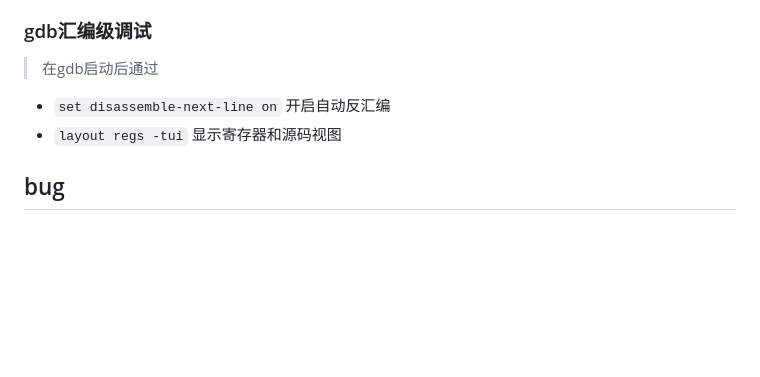
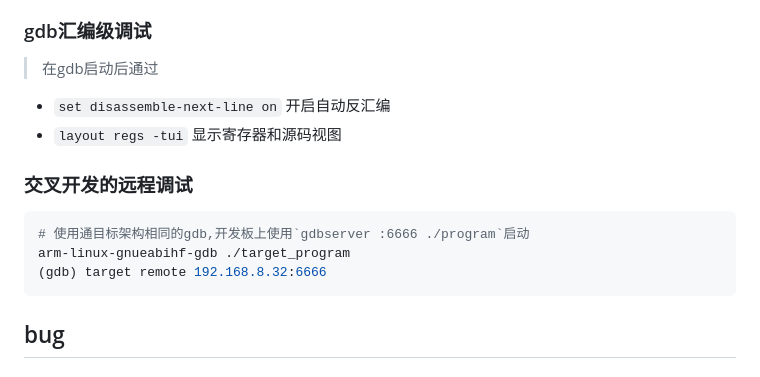
Before and after one commit to YZSH-HSZY/original-blog, a Markdown page: C、C++/debug_tool/gdb.md, the part around the change. Rendered like a GitHub page; blank space fills up the shorter version.

Commit message:
Sync from Gitee

````diff
--- a/C、C++/debug_tool/gdb.md
+++ b/C、C++/debug_tool/gdb.md
@@ -90,6 +90,13 @@ gdb [options] --args executable-file [inferior-arguments ...]
  - `set disassemble-next-line on` 开启自动反汇编
  - `layout regs -tui` 显示寄存器和源码视图
 
+### 交叉开发的远程调试
+```sh
+# 使用通目标架构相同的gdb,开发板上使用`gdbserver :6666 ./program`启动
+arm-linux-gnueabihf-gdb ./target_program
+(gdb) target remote 192.168.8.32:6666
+```
+
 ## bug
 
 ### 其它平台上编译的程序在另一平台上调试,无法打断点
````
Also changed, not shown: C、C++/compile_tool/make.md (+3 -0 lines).
